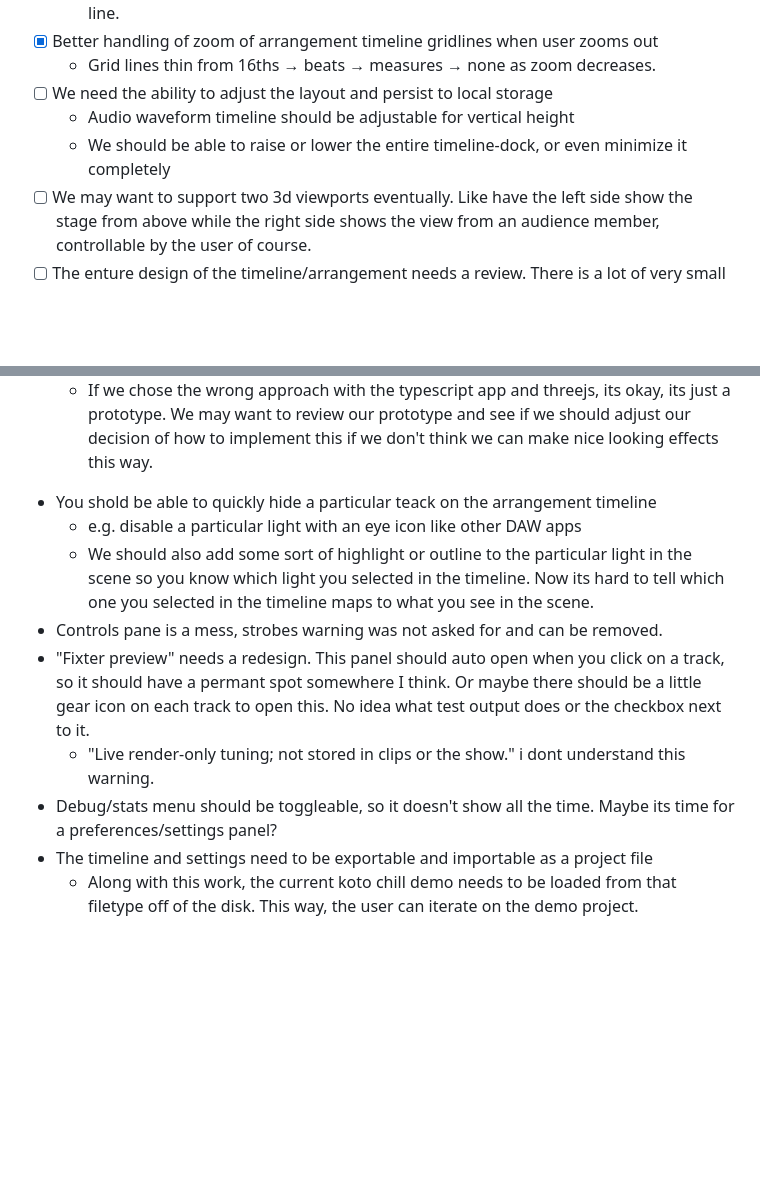
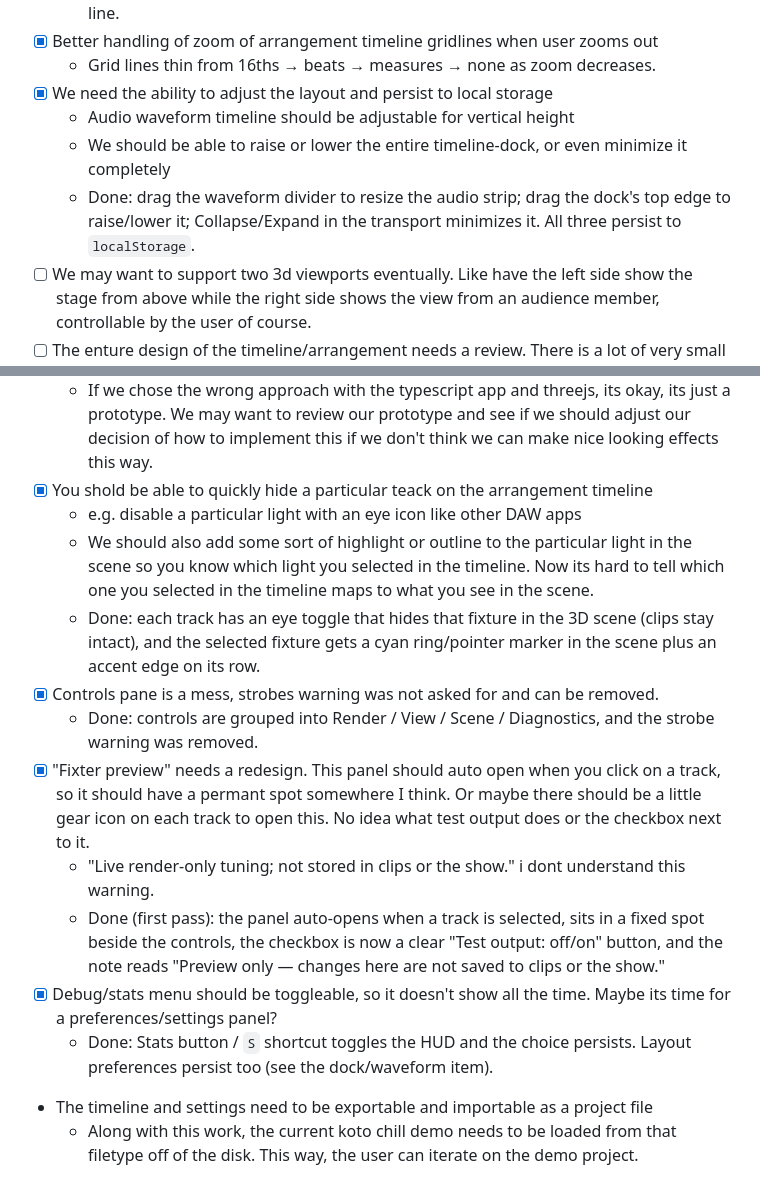
Before and after one commit to dominickp/lightshow-studio, a Markdown page: docs/user_docs/lighting_spike_feedback.md, 2 parts joined by grey strips. GitHub-like rendering; blank space fills up the shorter version.

```diff
--- a/docs/user_docs/lighting_spike_feedback.md
+++ b/docs/user_docs/lighting_spike_feedback.md
@@ -20,9 +20,10 @@
   - Lane hover ghost, clip hover states, ruler grip cursor, timeline tooltip, waveform seek line.
 - [x] Better handling of zoom of arrangement timeline gridlines when user zooms out
   - Grid lines thin from 16ths → beats → measures → none as zoom decreases.
-- [ ] We need the ability to adjust the layout and persist to local storage
+- [x] We need the ability to adjust the layout and persist to local storage
   - Audio waveform timeline should be adjustable for vertical height
   - We should be able to raise or lower the entire timeline-dock, or even minimize it completely
+  - Done: drag the waveform divider to resize the audio strip; drag the dock's top edge to raise/lower it; Collapse/Expand in the transport minimizes it. All three persist to `localStorage`.
 - [ ] We may want to support two 3d viewports eventually. Like have the left side show the stage from above while the right side shows the view from an audience member, controllable by the user of course.
 - [ ] The enture design of the timeline/arrangement needs a review. There is a lot of very small text that is hard to read, and each light's track has text that gets cut off and is not very clear. We should consider if it makes sense to show the text here and we can look at other DAW apps for inspiration.
 - [x] Fix misalignment of arrangement bar labels on timeline.
@@ -42,12 +43,16 @@
 - [ ] The lighting looks nice for volumetric spotlights, but in general it doesnt look very realistic. All of the lights seem to be perfect looking cones that radiate from a single point, while the light can is large than that point. I think doing another investigation of some EDM lighting effects, stage lights, and how they actually look might help us understand the gaps. We don't have any reflections, which is part of it for sure. I will put some images in "./lightshow_inspiration" for an agent to review.
   - We can also review some articles like this https://www.suntechleds.com/types-of-stage-and-theatre-lighting.html
   - If we chose the wrong approach with the typescript app and threejs, its okay, its just a prototype. We may want to review our prototype and see if we should adjust our decision of how to implement this if we don't think we can make nice looking effects this way.
-- You shold be able to quickly hide a particular teack on the arrangement timeline
+- [x] You shold be able to quickly hide a particular teack on the arrangement timeline
   - e.g. disable a particular light with an eye icon like other DAW apps
   - We should also add some sort of highlight or outline to the particular light in the scene so you know which light you selected in the timeline. Now its hard to tell which one you selected in the timeline maps to what you see in the scene.
-- Controls pane is a mess, strobes warning was not asked for and can be removed.
-- "Fixter preview" needs a redesign. This panel should auto open when you click on a track, so it should have a permant spot somewhere I think. Or maybe there should be a little gear icon on each track to open this. No idea what test output does or the checkbox next to it.
+  - Done: each track has an eye toggle that hides that fixture in the 3D scene (clips stay intact), and the selected fixture gets a cyan ring/pointer marker in the scene plus an accent edge on its row.
+- [x] Controls pane is a mess, strobes warning was not asked for and can be removed.
+  - Done: controls are grouped into Render / View / Scene / Diagnostics, and the strobe warning was removed.
+- [x] "Fixter preview" needs a redesign. This panel should auto open when you click on a track, so it should have a permant spot somewhere I think. Or maybe there should be a little gear icon on each track to open this. No idea what test output does or the checkbox next to it.
   - "Live render-only tuning; not stored in clips or the show." i dont understand this warning.
-- Debug/stats menu should be toggleable, so it doesn't show all the time. Maybe its time for a preferences/settings panel?
+  - Done (first pass): the panel auto-opens when a track is selected, sits in a fixed spot beside the controls, the checkbox is now a clear "Test output: off/on" button, and the note reads "Preview only — changes here are not saved to clips or the show."
+- [x] Debug/stats menu should be toggleable, so it doesn't show all the time. Maybe its time for a preferences/settings panel?
+  - Done: Stats button / `S` shortcut toggles the HUD and the choice persists. Layout preferences persist too (see the dock/waveform item).
 - The timeline and settings need to be exportable and importable as a project file
   - Along with this work, the current koto chill demo needs to be loaded from that filetype off of the disk. This way, the user can iterate on the demo project.
```
